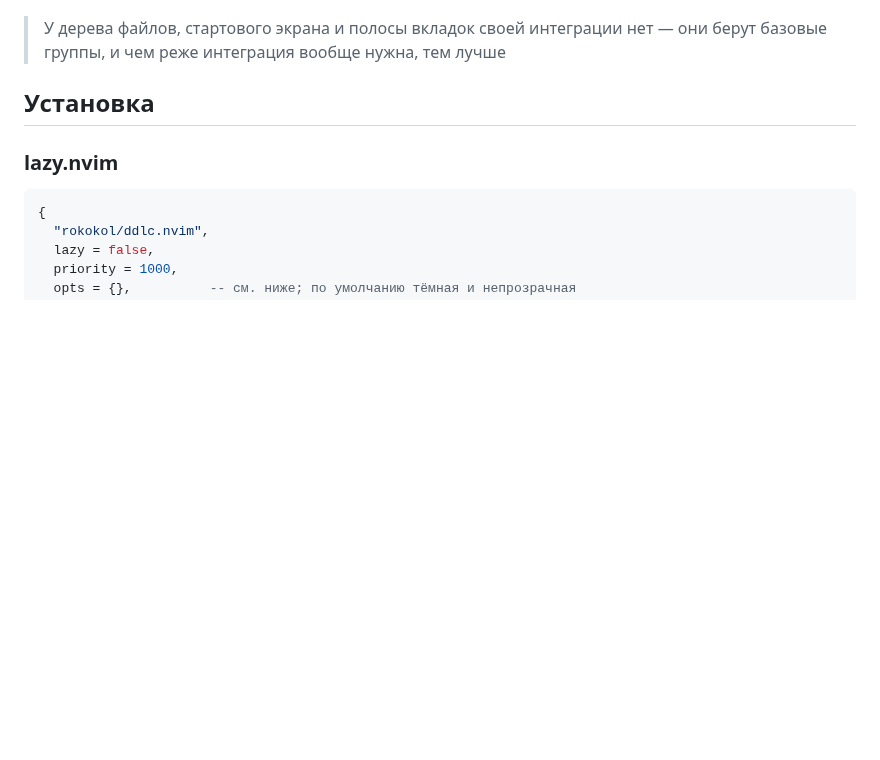
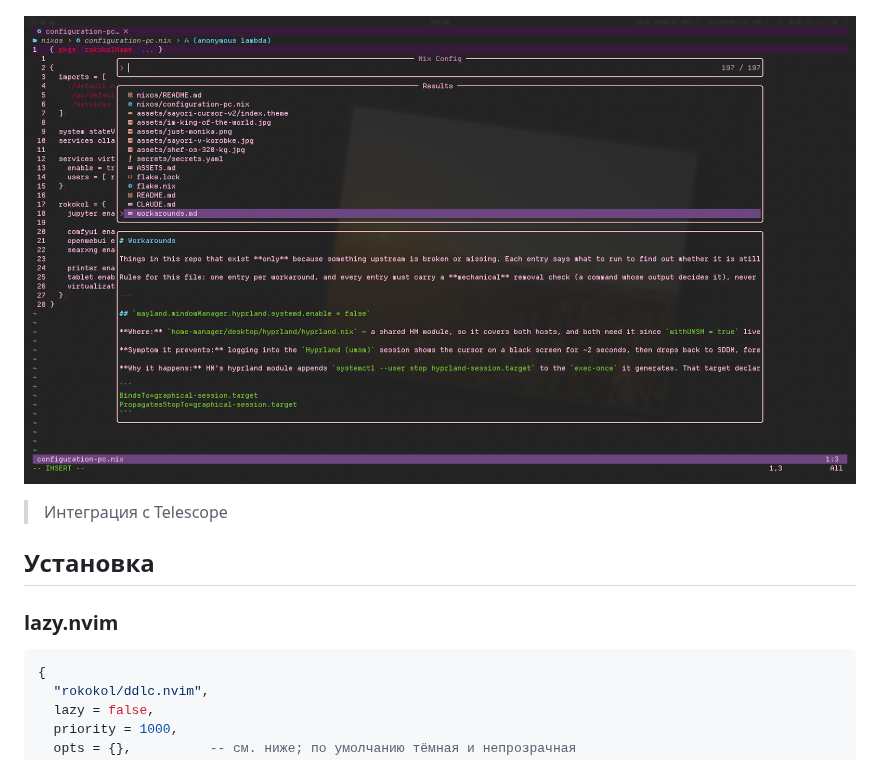
Before and after one commit to rokokol/ddlc.nvim, a Markdown page: README.ru.md, the part around the change. Drawn GitHub-style; pictures changed too: docs/screenshot-telescope.png; blank space fills up the shorter version.

```diff
--- a/README.ru.md
+++ b/README.ru.md
@@ -35,7 +35,9 @@
 ## Как выглядит
 
 ![neovim в тёмном варианте, с деревом файлов и стартовым экраном](docs/screenshot.png)
-> У дерева файлов, стартового экрана и полосы вкладок своей интеграции нет — они берут базовые группы, и чем реже интеграция вообще нужна, тем лучше
+
+![пикер telescope поверх nix-файла, в превью markdown](docs/screenshot-telescope.png)
+> Интеграция с Telescope
 
 ## Установка
 
```
Also changed, not shown: README.md (+3 -1 lines).
